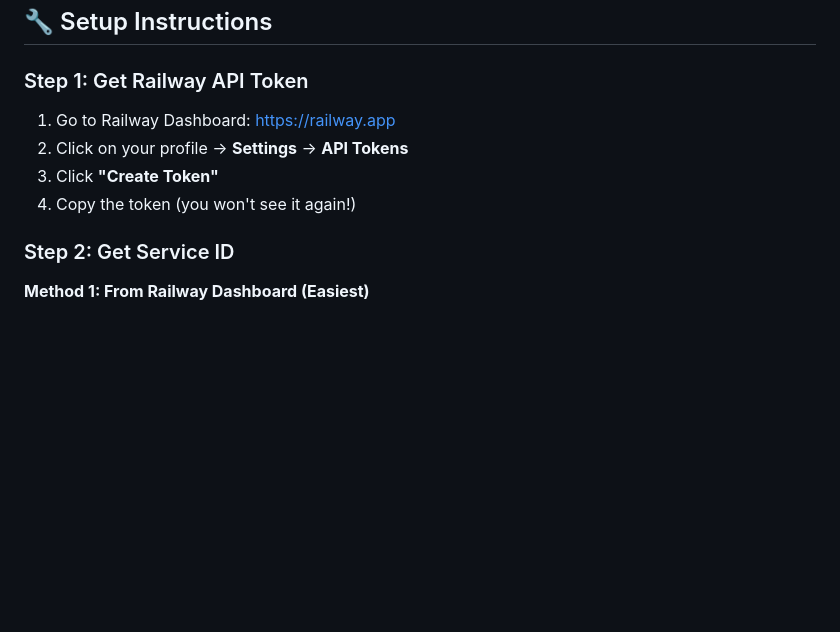
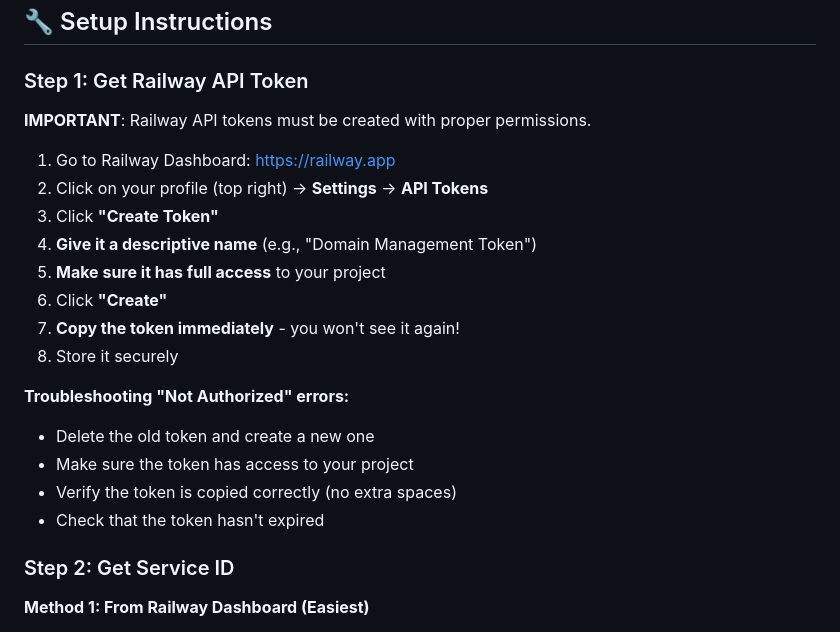
Before and after one commit to Flyvendedk799/preview, a Markdown page: RAILWAY_API_SETUP.md, the part around the change. GitHub-like rendering; blank space fills up the shorter version.

Commit message:
Update Railway API setup guide with authentication troubleshooting

```diff
--- a/RAILWAY_API_SETUP.md
+++ b/RAILWAY_API_SETUP.md
@@ -20,10 +20,22 @@ Railway provides a GraphQL API that allows you to programmatically add custom do
 
 ### Step 1: Get Railway API Token
 
+**IMPORTANT**: Railway API tokens must be created with proper permissions.
+
 1. Go to Railway Dashboard: https://railway.app
-2. Click on your profile → **Settings** → **API Tokens**
+2. Click on your profile (top right) → **Settings** → **API Tokens**
 3. Click **"Create Token"**
-4. Copy the token (you won't see it again!)
+4. **Give it a descriptive name** (e.g., "Domain Management Token")
+5. **Make sure it has full access** to your project
+6. Click **"Create"**
+7. **Copy the token immediately** - you won't see it again!
+8. Store it securely
+
+**Troubleshooting "Not Authorized" errors:**
+- Delete the old token and create a new one
+- Make sure the token has access to your project
+- Verify the token is copied correctly (no extra spaces)
+- Check that the token hasn't expired
 
 ### Step 2: Get Service ID
 
```
